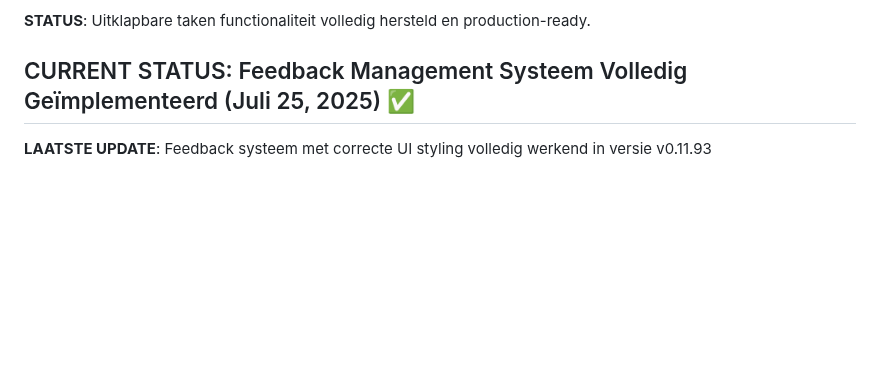
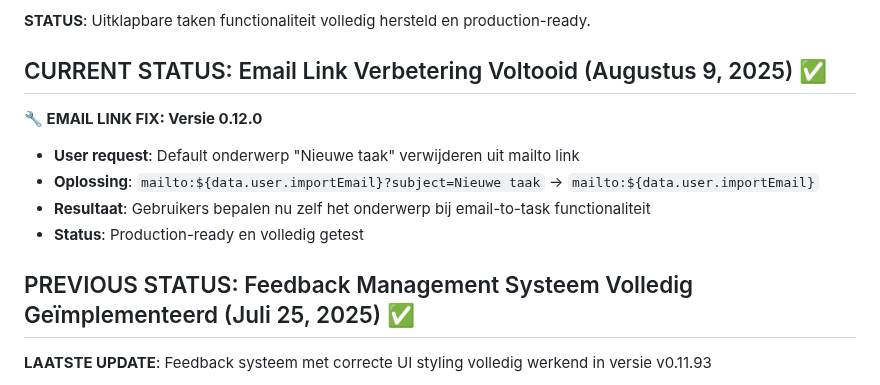
Before and after one commit to nrgiser71/tickedify, a Markdown page: CLAUDE.md, the part around the change. GitHub-like rendering; blank space fills up the shorter version.

Commit message:
📚 DOCS: Update documentatie voor versie 0.12.0
- CLAUDE.md: Nieuwe current status sectie voor email link fix
- SECURITY-ROADMAP.md: Versienummer bijgewerkt naar 0.12.0
- Behouden van volledige development historie

🤖 Generated with [Claude Code](https://claude.ai/code)

Co-Authored-By: Claude <noreply@anthropic.com>

```diff
--- a/CLAUDE.md
+++ b/CLAUDE.md
@@ -973,7 +973,15 @@ User vroeg: "Zouden we in de mobile version van de app de side bar niet hideable
 
 **STATUS**: Uitklapbare taken functionaliteit volledig hersteld en production-ready.
 
-## CURRENT STATUS: Feedback Management Systeem Volledig Geïmplementeerd (Juli 25, 2025) ✅
+## CURRENT STATUS: Email Link Verbetering Voltooid (Augustus 9, 2025) ✅
+
+**🔧 EMAIL LINK FIX: Versie 0.12.0**
+- **User request**: Default onderwerp "Nieuwe taak" verwijderen uit mailto link
+- **Oplossing**: `mailto:${data.user.importEmail}?subject=Nieuwe taak` → `mailto:${data.user.importEmail}`
+- **Resultaat**: Gebruikers bepalen nu zelf het onderwerp bij email-to-task functionaliteit
+- **Status**: Production-ready en volledig getest
+
+## PREVIOUS STATUS: Feedback Management Systeem Volledig Geïmplementeerd (Juli 25, 2025) ✅
 
 **LAATSTE UPDATE**: Feedback systeem met correcte UI styling volledig werkend in versie v0.11.93
 - ✅ **Admin dashboard**: Volledig feedback management systeem
```
Also changed, not shown: SECURITY-ROADMAP.md (+2 -2 lines).
